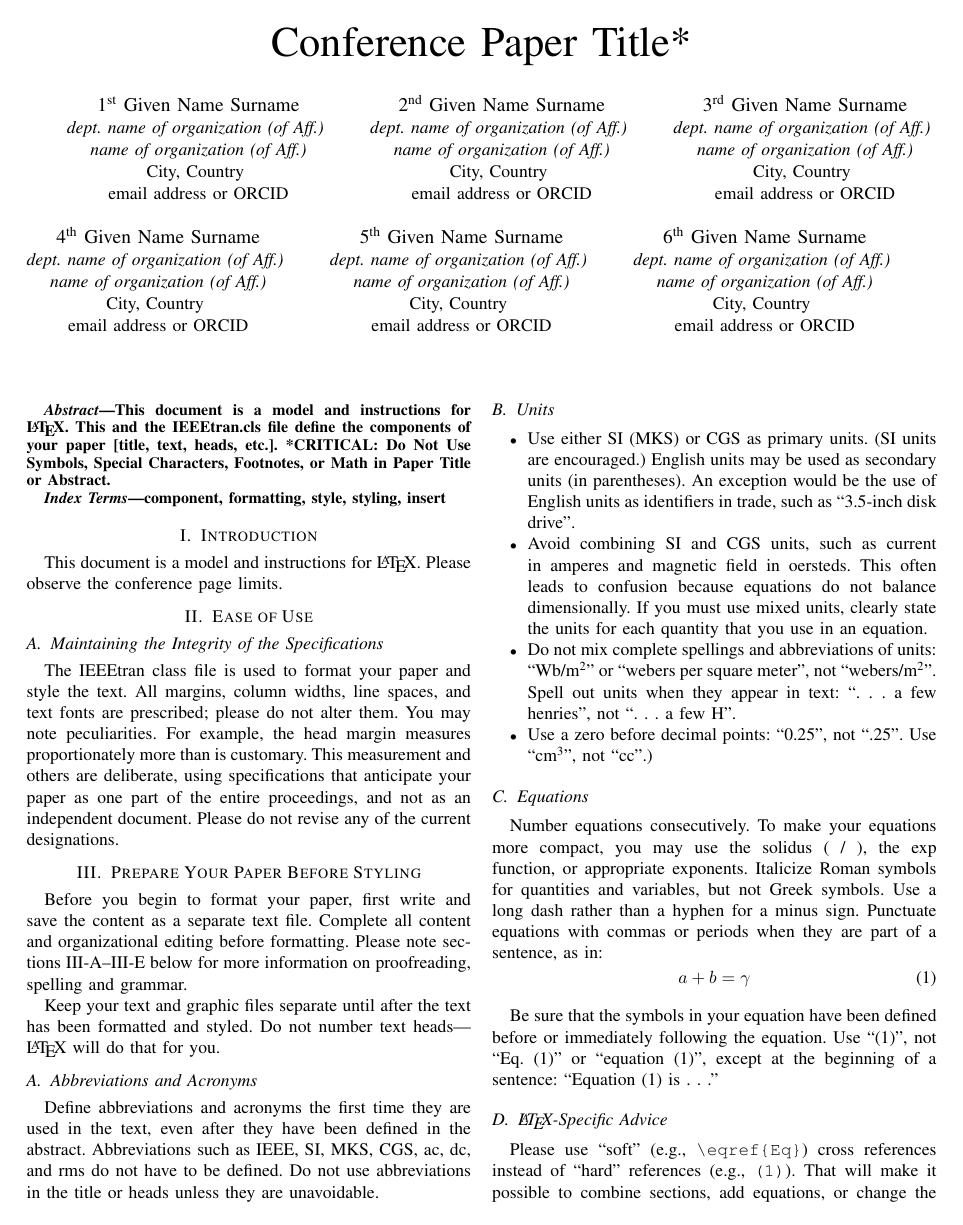
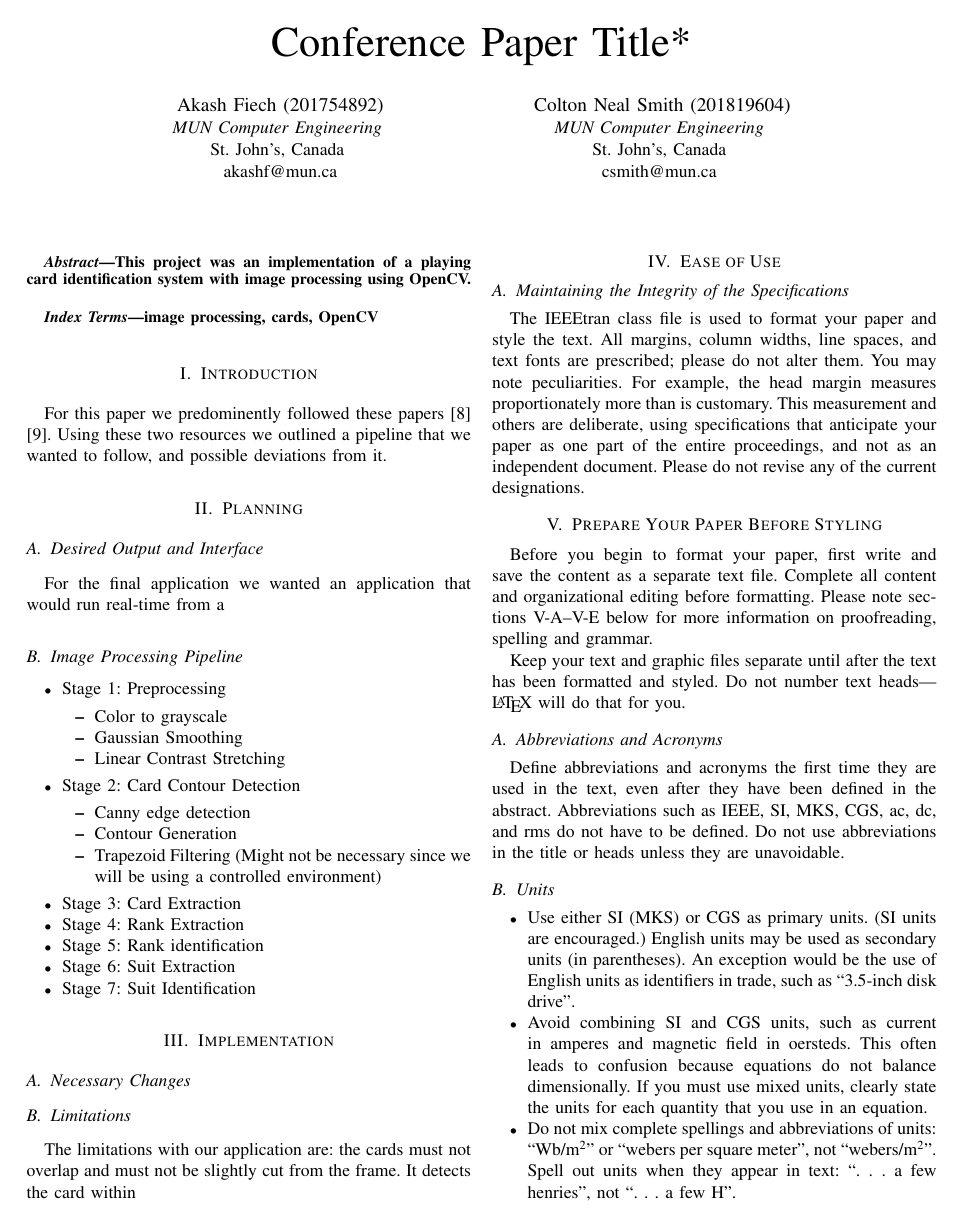
Before and after one commit to Akashf/Image-Processing-Project, a LaTeX paper (report/conference_101719.tex): page 1 of 3. Compiled offline with pdfLaTeX; a missing font is replaced by an installed copy or a similar font; a LaTeX package or settings file that is missing is left out.

Commit message:
A bit of layout

```diff
--- a/report/conference_101719.tex
+++ b/report/conference_101719.tex
@@ -14,58 +19,70 @@
 \title{Conference Paper Title*\\
 }
 
-\author{\IEEEauthorblockN{1\textsuperscript{st} Given Name Surname}
-\IEEEauthorblockA{\textit{dept. name of organization (of Aff.)} \\
-\textit{name of organization (of Aff.)}\\
-City, Country \\
-email address or ORCID}
+\author{\IEEEauthorblockN{Akash Fiech (201754892)}
+\IEEEauthorblockA{\textit{MUN Computer Engineering} \\
+% \textit{name of organization (of Aff.)}\\
+St. John's, Canada \\
+akashf@mun.ca}
 \and
-\IEEEauthorblockN{2\textsuperscript{nd} Given Name Surname}
-\IEEEauthorblockA{\textit{dept. name of organization (of Aff.)} \\
-\textit{name of organization (of Aff.)}\\
-City, Country \\
-email address or ORCID}
-\and
-\IEEEauthorblockN{3\textsuperscript{rd} Given Name Surname}
-\IEEEauthorblockA{\textit{dept. name of organization (of Aff.)} \\
-\textit{name of organization (of Aff.)}\\
-City, Country \\
-email address or ORCID}
-\and
-\IEEEauthorblockN{4\textsuperscript{th} Given Name Surname}
-\IEEEauthorblockA{\textit{dept. name of organization (of Aff.)} \\
-\textit{name of organization (of Aff.)}\\
-City, Country \\
-email address or ORCID}
-\and
-\IEEEauthorblockN{5\textsuperscript{th} Given Name Surname}
-\IEEEauthorblockA{\textit{dept. name of organization (of Aff.)} \\
-\textit{name of organization (of Aff.)}\\
-City, Country \\
-email address or ORCID}
-\and
-\IEEEauthorblockN{6\textsuperscript{th} Given Name Surname}
-\IEEEauthorblockA{\textit{dept. name of organization (of Aff.)} \\
-\textit{name of organization (of Aff.)}\\
-City, Country \\
-email address or ORCID}
+\IEEEauthorblockN{Colton Neal Smith (201819604)}
+\IEEEauthorblockA{\textit{MUN Computer Engineering} \\
+% \textit{name of organization (of Aff.)}\\
+St. John's, Canada \\
+csmith@mun.ca
+}
 }
 
 \maketitle
 
 \begin{abstract}
-This document is a model and instructions for \LaTeX.
-This and the IEEEtran.cls file define the components of your paper [title, text, heads, etc.]. *CRITICAL: Do Not Use Symbols, Special Characters, Footnotes,
-or Math in Paper Title or Abstract.
+    This project was an implementation of a playing card identification system with image processing
+    using OpenCV.
 \end{abstract}
 
 \begin{IEEEkeywords}
-component, formatting, style, styling, insert
+image processing, cards, OpenCV
 \end{IEEEkeywords}
 
 \section{Introduction}
-This document is a model and instructions for \LaTeX.
-Please observe the conference page limits.
+For this paper we predominently followed these papers \cite{poker-vision}
+\cite{opencv-card-detection}. Using these two resources we outlined a pipeline that we wanted to
+follow, and possible deviations from it.
+
+\section{Planning}
+
+\subsection{Desired Output and Interface}
+For the final application we wanted an application that would run real-time from a
+
+\subsection{Image Processing Pipeline}
+\begin{itemize}
+\item Stage 1: Preprocessing
+    \begin{itemize}
+        \item Color to grayscale
+        \item Gaussian Smoothing
+        \item Linear Contrast Stretching
+    \end{itemize}
+\item Stage 2: Card Contour Detection
+    \begin{itemize}
+        \item Canny edge detection
+        \item Contour Generation
+        \item Trapezoid Filtering (Might not be necessary since we will be using a controlled
+            environment)
+    \end{itemize}
+\item Stage 3: Card Extraction
+\item Stage 4: Rank Extraction
+\item Stage 5: Rank identification
+\item Stage 6: Suit Extraction
+\item Stage 7: Suit Identification
+\end{itemize}
+
+\section{Implementation}
+
+\subsection{Necessary Changes}
+
+\subsection{Limitations}
+The limitations with our application are: the cards must not overlap and must not be slightly cut
+from the frame. It detects the card within
 
 \section{Ease of Use}
 
```
Also changed, not shown: report/conference_101719.tex (7 more changed lines).
